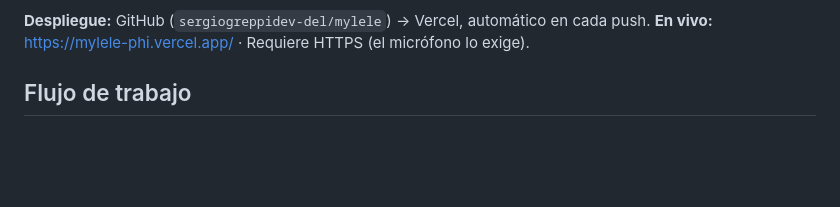
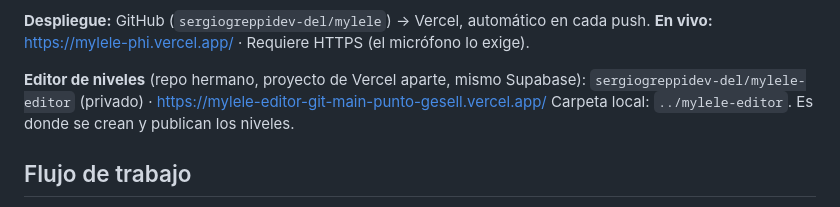
Before and after one commit to sergiogreppidev-del/mylele, a Markdown page: CLAUDE.md, the part around the change. Drawn GitHub-style; blank space fills up the shorter version.

Commit message:
Documenta el repo y la URL del editor de niveles
Co-Authored-By: Claude Opus 5 <noreply@anthropic.com>

```diff
--- a/CLAUDE.md
+++ b/CLAUDE.md
@@ -35,6 +35,10 @@ Si agregás un archivo nuevo, sumalo a esta lista y a `index.html` respetando la
 
 **Despliegue:** GitHub (`sergiogreppidev-del/mylele`) → Vercel, automático en cada push.
 **En vivo:** https://mylele-phi.vercel.app/ · Requiere HTTPS (el micrófono lo exige).
+
+**Editor de niveles** (repo hermano, proyecto de Vercel aparte, mismo Supabase):
+`sergiogreppidev-del/mylele-editor` (privado) · https://mylele-editor-git-main-punto-gesell.vercel.app/
+Carpeta local: `../mylele-editor`. Es donde se crean y publican los niveles.
 
 ## Flujo de trabajo
 
```
